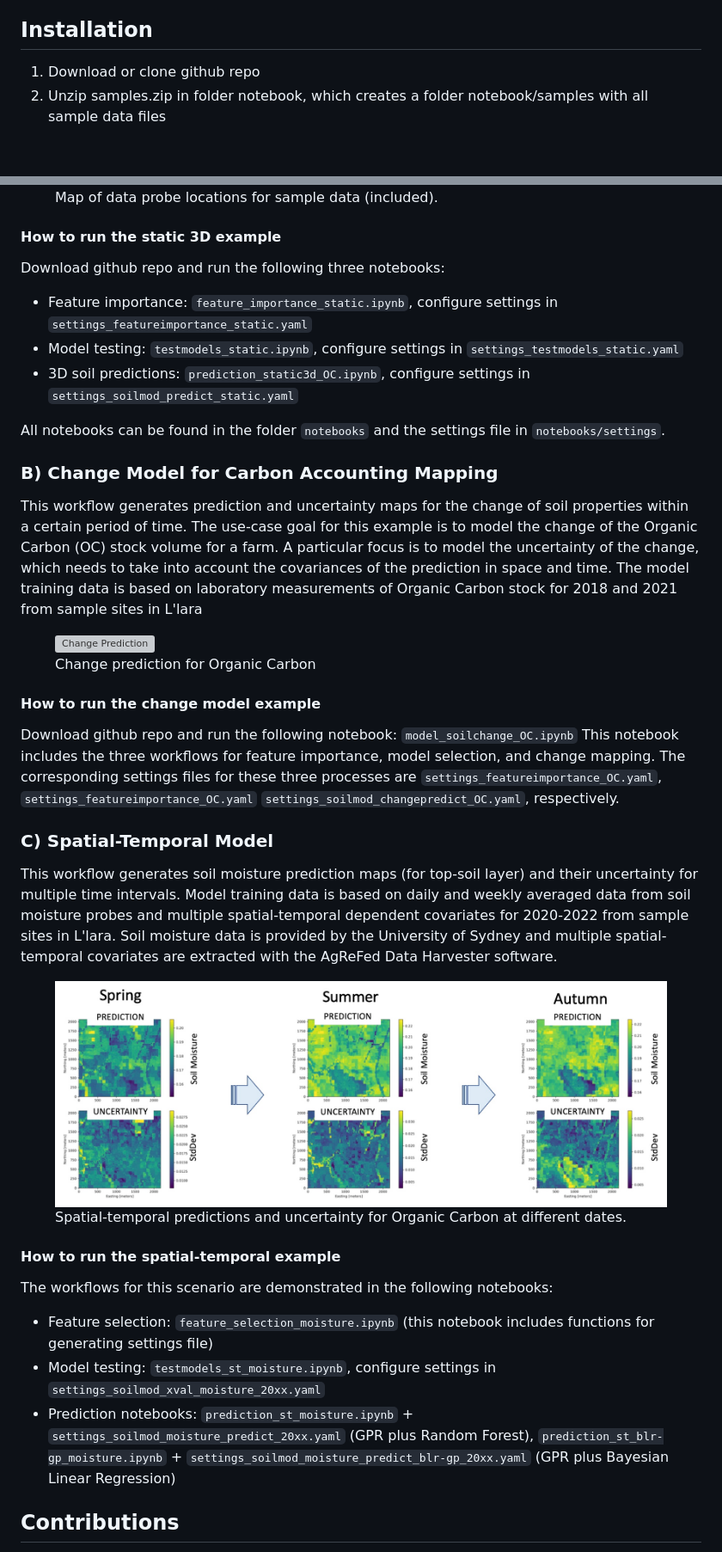
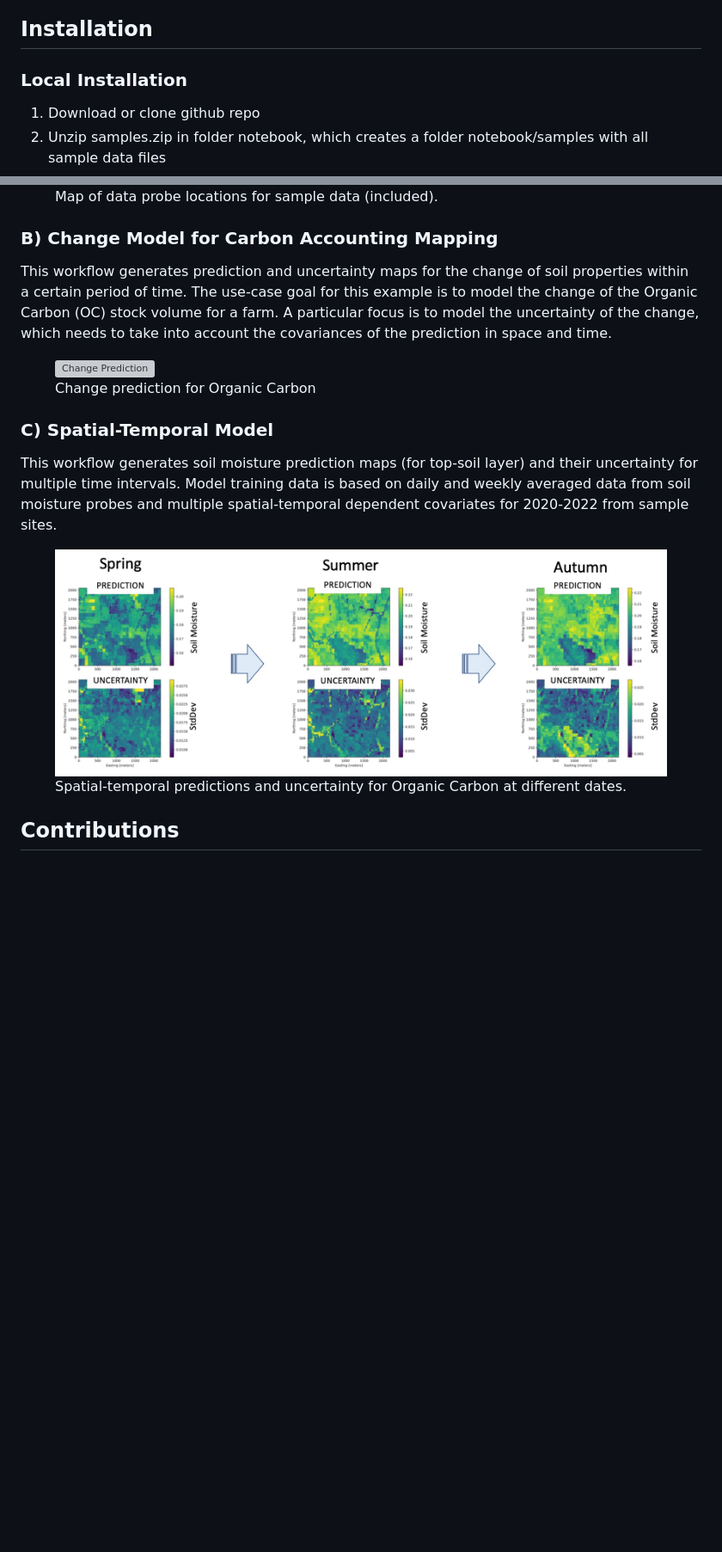
Before and after one commit to Sydney-Informatics-Hub/AgReFed-ML, a Markdown page: README.md, 2 parts joined by grey strips. Shown at 86% size. Drawn GitHub-style; blank space fills up the shorter version; grey boxes are pictures that could not be loaded.

Commit message:
Update and cleanup README

```diff
--- a/README.md
+++ b/README.md
@@ -59,6 +59,8 @@ The modelling approach includes the following features:
 
 ## Installation
 
+### Local Installation
+
 1) Download or clone github repo
 2) Unzip samples.zip in folder notebook, which creates a folder notebook/samples with all sample data files
 3) Setup AgReFed environment with conda/mamba (installation):
@@ -90,18 +105,10 @@ As example use-case, a spatial probabilistic model is trained and predictions ar
     <figcaption>Map of data probe locations for sample data (included).<figcaption>
 </figure>
 
-#### How to run the static 3D example
-Download github repo and run the following three notebooks:
-
-- Feature importance: `feature_importance_static.ipynb`, configure settings in `settings_featureimportance_static.yaml`
-- Model testing: `testmodels_static.ipynb`, configure settings in `settings_testmodels_static.yaml`
-- 3D soil predictions: `prediction_static3d_OC.ipynb`, configure settings in `settings_soilmod_predict_static.yaml`
-
-All notebooks can be found in the folder `notebooks` and the settings file in `notebooks/settings`.
 
 ### B) Change Model for Carbon Accounting Mapping
 
-This workflow generates prediction and uncertainty maps for the change of soil properties within a certain period of time. The use-case goal for this example is to model the change of the Organic Carbon (OC) stock volume for a farm. A particular focus is to model the uncertainty of the change, which needs to take into account the covariances of the prediction in space and time. The model training data is based on laboratory measurements of Organic Carbon stock for 2018 and 2021 from sample sites in L'lara
+This workflow generates prediction and uncertainty maps for the change of soil properties within a certain period of time. The use-case goal for this example is to model the change of the Organic Carbon (OC) stock volume for a farm. A particular focus is to model the uncertainty of the change, which needs to take into account the covariances of the prediction in space and time.
 
 <figure>
     <img src="figures/prediction_change.png" alt="Change Prediction">
@@ -109,28 +116,15 @@ This workflow generates prediction and uncertainty maps for the change of soil p
 </figure>
 
 
-#### How to run the change model example
-
-Download github repo and run the following notebook: `model_soilchange_OC.ipynb`
-This notebook includes the three workflows for feature importance, model selection, and change mapping. The corresponding settings files for these three processes are `settings_featureimportance_OC.yaml`, `settings_featureimportance_OC.yaml` `settings_soilmod_changepredict_OC.yaml`, respectively.
-
-
 ### C) Spatial-Temporal Model
 
-This workflow generates soil moisture prediction maps (for top-soil layer) and their uncertainty for multiple time intervals. Model training data is based on daily and weekly averaged data from soil moisture probes and multiple spatial-temporal dependent covariates for 2020-2022 from sample sites in L'lara.
-Soil moisture data is provided by the University of Sydney and multiple spatial-temporal covariates are extracted with the AgReFed Data Harvester software.
+This workflow generates soil moisture prediction maps (for top-soil layer) and their uncertainty for multiple time intervals. Model training data is based on daily and weekly averaged data from soil moisture probes and multiple spatial-temporal dependent covariates for 2020-2022 from sample sites.
 
 <figure>
     <img src="figures/prediction_st.jpg" alt="Spatial Temporal Prediction">
     <figcaption>Spatial-temporal predictions and uncertainty for Organic Carbon at different dates.<figcaption>
 </figure>
 
-#### How to run the spatial-temporal example
-The workflows for this scenario are demonstrated in the following notebooks:
-
-- Feature selection: `feature_selection_moisture.ipynb` (this notebook includes functions for generating settings file)
-- Model testing: `testmodels_st_moisture.ipynb`, configure settings in `settings_soilmod_xval_moisture_20xx.yaml`
-- Prediction notebooks: `prediction_st_moisture.ipynb` + `settings_soilmod_moisture_predict_20xx.yaml` (GPR plus Random Forest), `prediction_st_blr-gp_moisture.ipynb` + `settings_soilmod_moisture_predict_blr-gp_20xx.yaml` (GPR plus Bayesian Linear Regression)
 
 ## Contributions
 We are happy for any contribution to this project, whether feedbacks and bug reports via github Issues, adding use-case examples via notebook contributions, to improving source-code and adding new data examles.
```
Also changed, not shown: other parts of README.md (+21 -8 lines).
